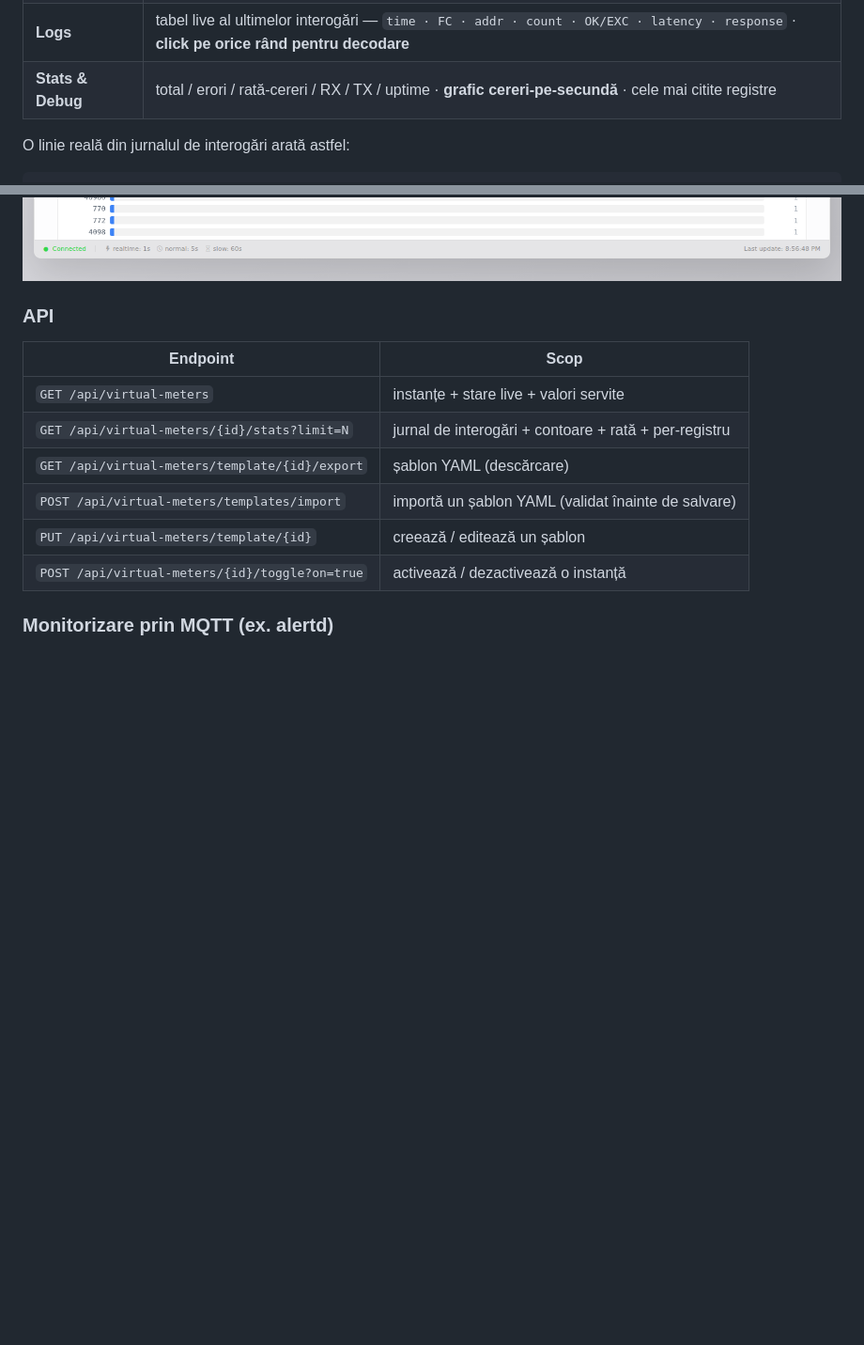
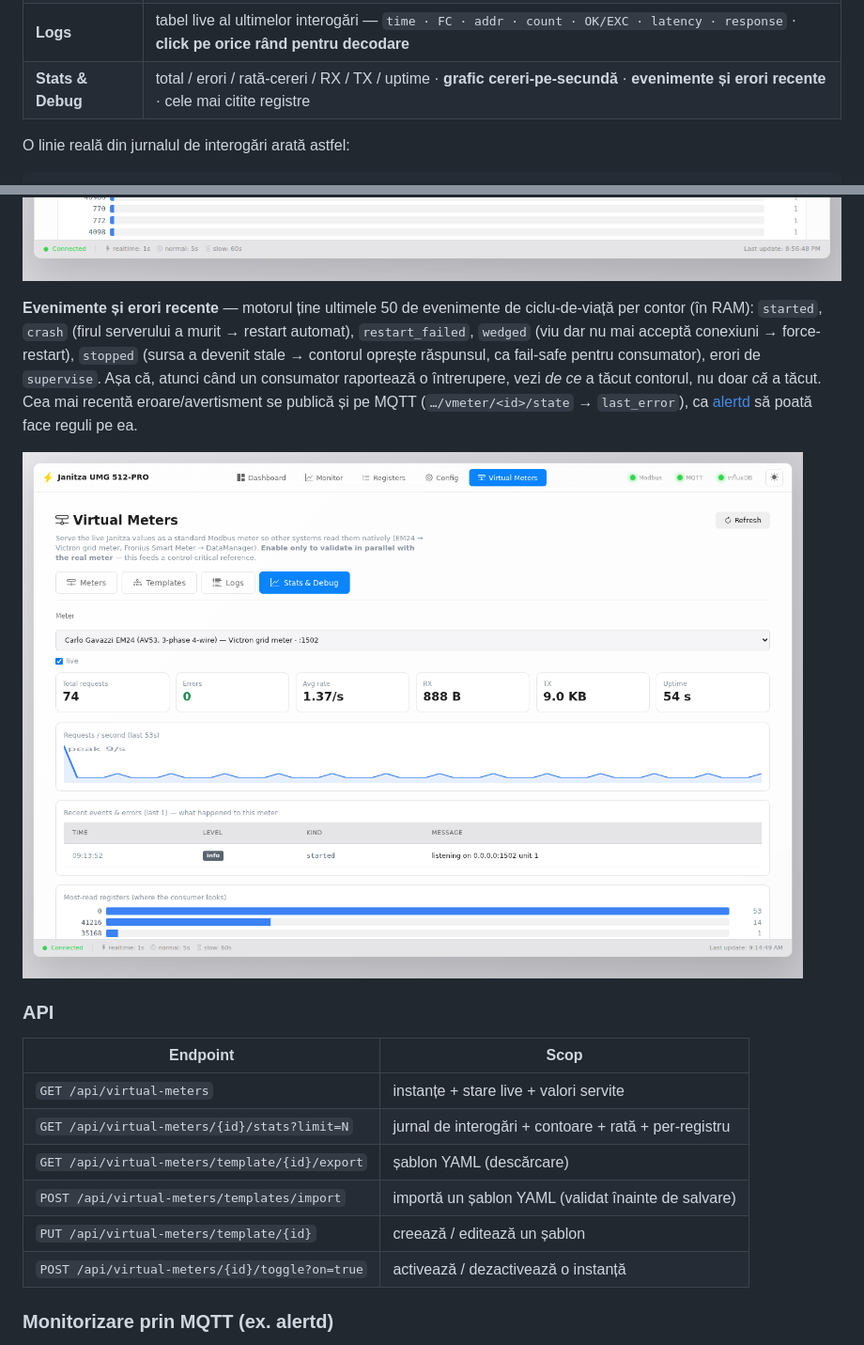
Before and after one commit to sm26449/janitza-monitor, a Markdown page: docs/VIRTUAL-METER.ro.md, 2 parts joined by grey strips. Shown: that part at 94% size. Drawn GitHub-style; pictures changed too: docs/img/vm-events.png (added); blank space fills up the shorter version.

```diff
--- a/docs/VIRTUAL-METER.ro.md
+++ b/docs/VIRTUAL-METER.ro.md
@@ -155,7 +155,7 @@ caz de mai jos), acum integrat în interfață.
 | **Meters** | fiecare instanță: stare, valori live servite, port/unitate, comutator de activare |
 | **Templates** | listă · editor · **Import / Export YAML** |
 | **Logs** | tabel live al ultimelor interogări — `time · FC · addr · count · OK/EXC · latency · response` · **click pe orice rând pentru decodare** |
-| **Stats & Debug** | total / erori / rată-cereri / RX / TX / uptime · **grafic cereri-pe-secundă** · cele mai citite registre |
+| **Stats & Debug** | total / erori / rată-cereri / RX / TX / uptime · **grafic cereri-pe-secundă** · **evenimente și erori recente** · cele mai citite registre |
 
 O linie reală din jurnalul de interogări arată astfel:
 
@@ -179,6 +179,10 @@ O linie reală din jurnalul de interogări arată astfel:
 **Stats & Debug** — contoare, grafic cereri-pe-secundă și registrele pe care consumatorul le citește cel mai mult:
 
 ![Contoare virtuale — statistici și debug](img/vm-stats.png)
+
+**Evenimente și erori recente** — motorul ține ultimele 50 de evenimente de ciclu-de-viață per contor (în RAM): `started`, `crash` (firul serverului a murit → restart automat), `restart_failed`, `wedged` (viu dar nu mai acceptă conexiuni → force-restart), `stopped` (sursa a devenit stale → contorul oprește răspunsul, ca fail-safe pentru consumator), erori de `supervise`. Așa că, atunci când un consumator raportează o întrerupere, vezi *de ce* a tăcut contorul, nu doar *că* a tăcut. Cea mai recentă eroare/avertisment se publică și pe MQTT (`…/vmeter/<id>/state` → `last_error`), ca [alertd](#monitorizare-prin-mqtt-ex-alertd) să poată face reguli pe ea.
+
+![Contoare virtuale — evenimente și erori recente](img/vm-events.png)
 
 ### API
 
```
Also changed, not shown: docs/VIRTUAL-METER.md (+5 -1 lines), 3 other files.
